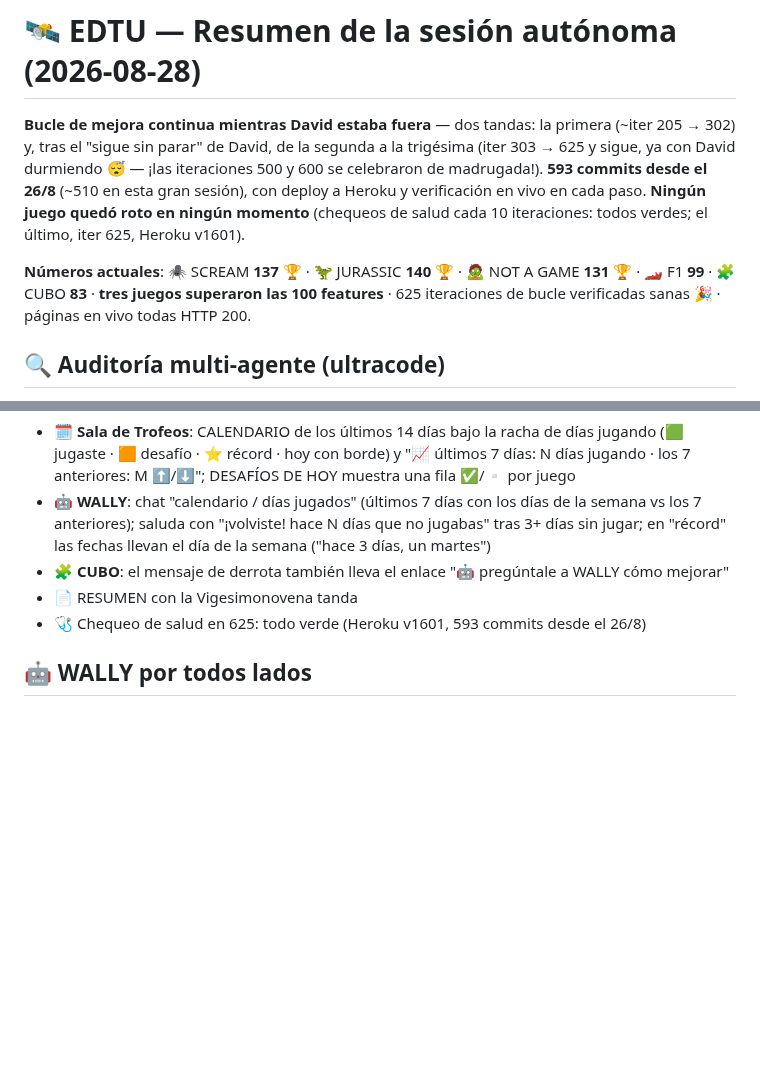
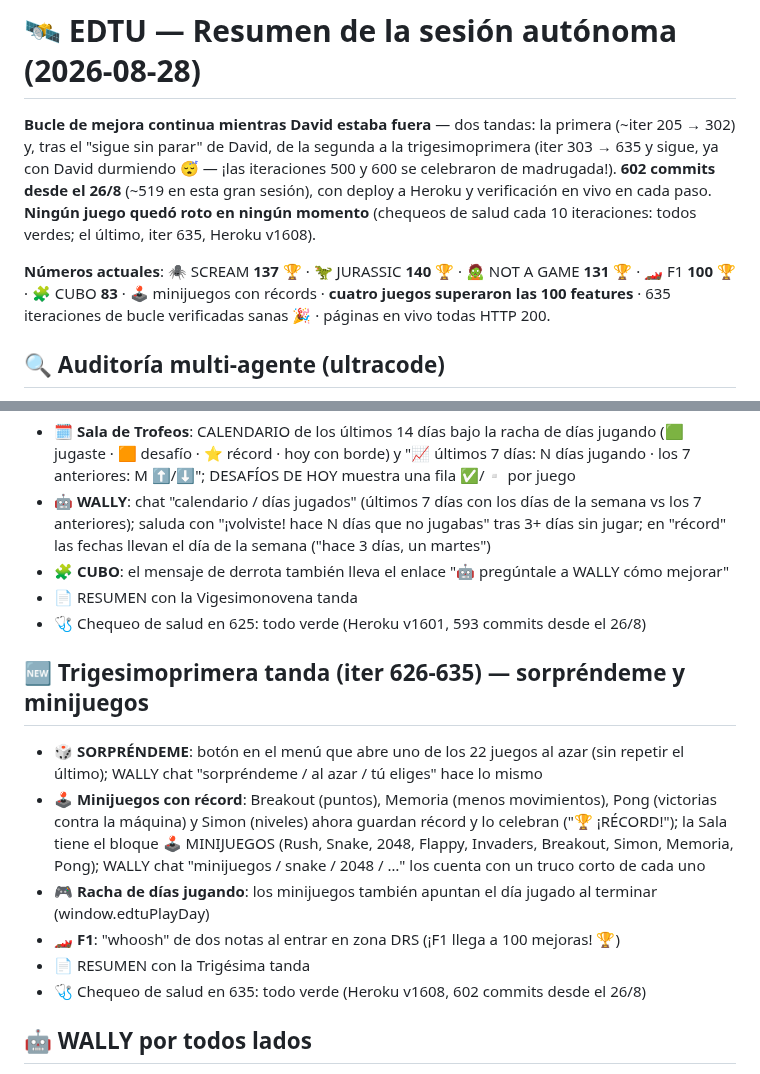
Before and after one commit to rodriguezlazarte7/EDTU, a Markdown page: RESUMEN_SESION.md, 2 parts joined by grey strips. GitHub-like rendering; blank space fills up the shorter version.

Commit message:
RESUMEN_SESION.md: seccion 'Trigesimoprimera tanda (iter 626-635) — sorprendeme y minijuegos' (SORPRENDEME, records de minijuegos en Sala/chat, dias jugados desde minijuegos, whoosh DRS, F1 llega a 100) y cabecera con numeros actuales (602 commits; Heroku v1608)
Co-Authored-By: Claude Fable 5 <noreply@anthropic.com>

```diff
--- a/RESUMEN_SESION.md
+++ b/RESUMEN_SESION.md
@@ -1,8 +1,8 @@
 # 🛰️ EDTU — Resumen de la sesión autónoma (2026-08-28)
 
-**Bucle de mejora continua mientras David estaba fuera** — dos tandas: la primera (~iter 205 → 302) y, tras el "sigue sin parar" de David, de la segunda a la trigésima (iter 303 → 625 y sigue, ya con David durmiendo 😴 — ¡las iteraciones 500 y 600 se celebraron de madrugada!). **593 commits desde el 26/8** (~510 en esta gran sesión), con deploy a Heroku y verificación en vivo en cada paso. **Ningún juego quedó roto en ningún momento** (chequeos de salud cada 10 iteraciones: todos verdes; el último, iter 625, Heroku v1601).
+**Bucle de mejora continua mientras David estaba fuera** — dos tandas: la primera (~iter 205 → 302) y, tras el "sigue sin parar" de David, de la segunda a la trigesimoprimera (iter 303 → 635 y sigue, ya con David durmiendo 😴 — ¡las iteraciones 500 y 600 se celebraron de madrugada!). **602 commits desde el 26/8** (~519 en esta gran sesión), con deploy a Heroku y verificación en vivo en cada paso. **Ningún juego quedó roto en ningún momento** (chequeos de salud cada 10 iteraciones: todos verdes; el último, iter 635, Heroku v1608).
 
-**Números actuales**: 🕷️ SCREAM **137** 🏆 · 🦖 JURASSIC **140** 🏆 · 🧟 NOT A GAME **131** 🏆 · 🏎️ F1 **99** · 🧩 CUBO **83** · **tres juegos superaron las 100 features** · 625 iteraciones de bucle verificadas sanas 🎉 · páginas en vivo todas HTTP 200.
+**Números actuales**: 🕷️ SCREAM **137** 🏆 · 🦖 JURASSIC **140** 🏆 · 🧟 NOT A GAME **131** 🏆 · 🏎️ F1 **100** 🏆 · 🧩 CUBO **83** · 🕹️ minijuegos con récords · **cuatro juegos superaron las 100 features** · 635 iteraciones de bucle verificadas sanas 🎉 · páginas en vivo todas HTTP 200.
 
 ## 🔍 Auditoría multi-agente (ultracode)
 - 2 rondas con agentes buscadores + verificadores adversarios: **25 hallazgos, 24 bugs reales corregidos** (1 refutado)
@@ -304,5 +304,13 @@
 - 📄 RESUMEN con la Vigesimonovena tanda
 - 🩺 Chequeo de salud en 625: todo verde (Heroku v1601, 593 commits desde el 26/8)
 
+## 🆕 Trigesimoprimera tanda (iter 626-635) — sorpréndeme y minijuegos
+- 🎲 **SORPRÉNDEME**: botón en el menú que abre uno de los 22 juegos al azar (sin repetir el último); WALLY chat "sorpréndeme / al azar / tú eliges" hace lo mismo
+- 🕹️ **Minijuegos con récord**: Breakout (puntos), Memoria (menos movimientos), Pong (victorias contra la máquina) y Simon (niveles) ahora guardan récord y lo celebran ("🏆 ¡RÉCORD!"); la Sala tiene el bloque 🕹️ MINIJUEGOS (Rush, Snake, 2048, Flappy, Invaders, Breakout, Simon, Memoria, Pong); WALLY chat "minijuegos / snake / 2048 / …" los cuenta con un truco corto de cada uno
+- 🎮 **Racha de días jugando**: los minijuegos también apuntan el día jugado al terminar (window.edtuPlayDay)
+- 🏎️ **F1**: "whoosh" de dos notas al entrar en zona DRS (¡F1 llega a 100 mejoras! 🏆)
+- 📄 RESUMEN con la Trigésima tanda
+- 🩺 Chequeo de salud en 635: todo verde (Heroku v1608, 602 commits desde el 26/8)
+
 ## 🤖 WALLY por todos lados
 Frases x8 por juego, celebra el 21/21 con voz, escanea pisos/baterías/cajones, certifica el póster... y presume su carrera de mBots en todas partes 🏁
```
